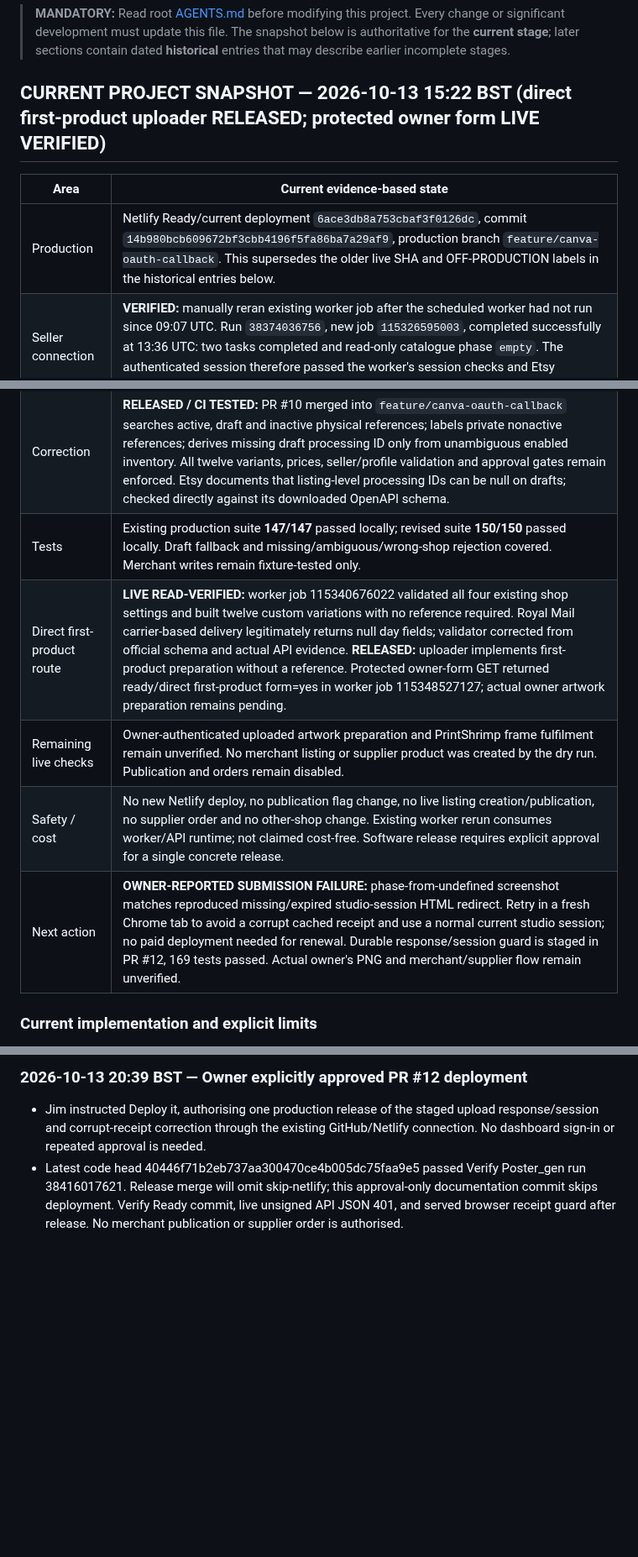
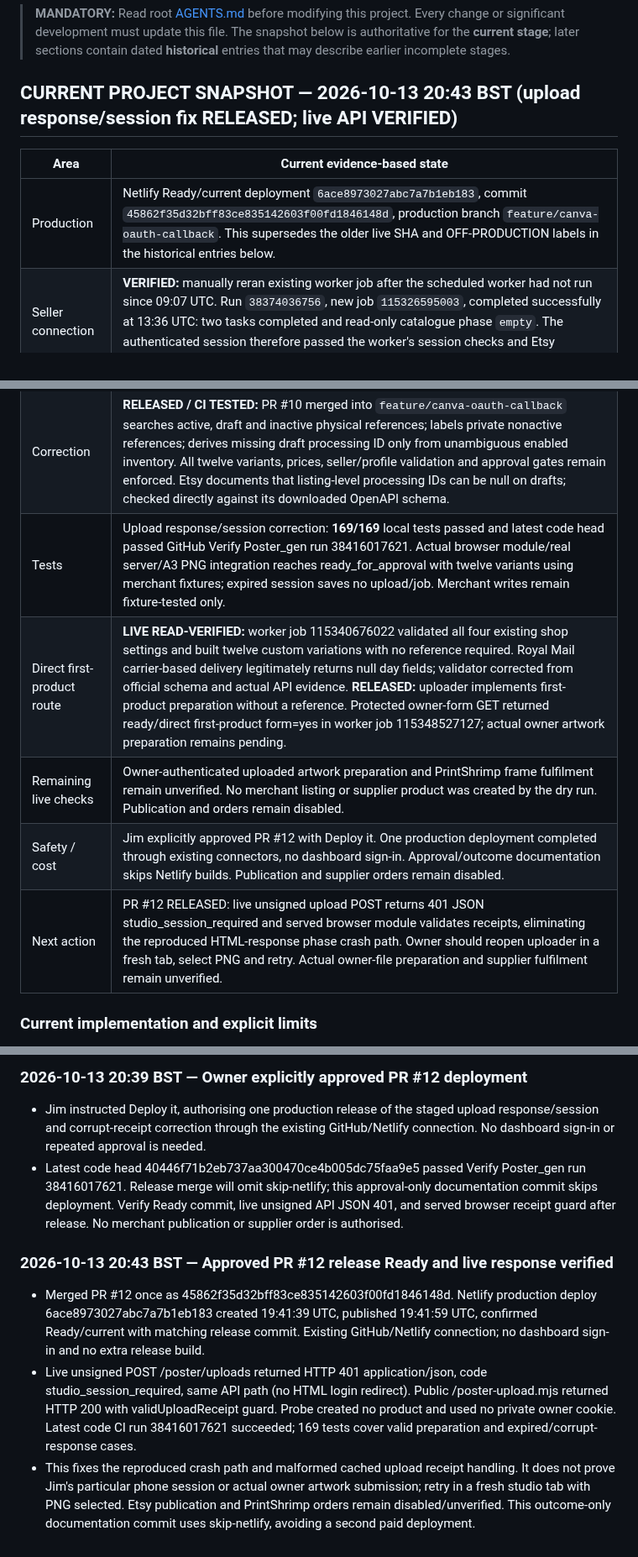
Before and after one commit to sapiverpress-studio/Poster_gen, a Markdown page: docs/PROJECT_STATUS.md, 3 parts joined by grey strips. Shown at 84% size. Drawn GitHub-style; blank space fills up the shorter version.

Commit message:
Record verified upload response release outcome [skip netlify]

```diff
--- a/docs/PROJECT_STATUS.md
+++ b/docs/PROJECT_STATUS.md
@@ -2,19 +2,19 @@
 
 > **MANDATORY:** Read root [AGENTS.md](../AGENTS.md) before modifying this project. Every change or significant development must update this file. The snapshot below is authoritative for the **current stage**; later sections contain dated **historical** entries that may describe earlier incomplete stages.
 
-## CURRENT PROJECT SNAPSHOT — 2026-10-13 15:22 BST (direct first-product uploader RELEASED; protected owner form LIVE VERIFIED)
+## CURRENT PROJECT SNAPSHOT — 2026-10-13 20:43 BST (upload response/session fix RELEASED; live API VERIFIED)
 
 | Area | Current evidence-based state |
 | --- | --- |
-| Production | Netlify Ready/current deployment `6ace3db8a753cbaf3f0126dc`, commit `14b980bcb609672bf3cbb4196f5fa86ba7a29af9`, production branch `feature/canva-oauth-callback`. This supersedes the older live SHA and OFF-PRODUCTION labels in the historical entries below. |
+| Production | Netlify Ready/current deployment `6ace8973027abc7a7b1eb183`, commit `45862f35d32bff83ce835142603f00fd1846148d`, production branch `feature/canva-oauth-callback`. This supersedes the older live SHA and OFF-PRODUCTION labels in the historical entries below. |
 | Seller connection | **VERIFIED:** manually reran existing worker job after the scheduled worker had not run since 09:07 UTC. Run `38374036756`, new job `115326595003`, completed successfully at 13:36 UTC: two tasks completed and read-only catalogue phase `empty`. The authenticated session therefore passed the worker's session checks and Etsy catalogue API call. No new owner consent needed for this check. |
 | Catalogue | **VERIFIED LIMITED RESULT:** zero matching active physical references, not proof that the shop has no drafts/inactive products. Released worker now searches active, draft and inactive listings. Live rerun also returned empty. |
 | Correction | **RELEASED / CI TESTED:** PR #10 merged into `feature/canva-oauth-callback` searches active, draft and inactive physical references; labels private nonactive references; derives missing draft processing ID only from unambiguous enabled inventory. All twelve variants, prices, seller/profile validation and approval gates remain enforced. Etsy documents that listing-level processing IDs can be null on drafts; checked directly against its downloaded OpenAPI schema. |
-| Tests | Existing production suite **147/147** passed locally; revised suite **150/150** passed locally. Draft fallback and missing/ambiguous/wrong-shop rejection covered. Merchant writes remain fixture-tested only. |
+| Tests | Upload response/session correction: **169/169** local tests passed and latest code head passed GitHub Verify Poster_gen run 38416017621. Actual browser module/real server/A3 PNG integration reaches ready_for_approval with twelve variants using merchant fixtures; expired session saves no upload/job. Merchant writes remain fixture-tested only. |
 | Direct first-product route | **LIVE READ-VERIFIED:** worker job 115340676022 validated all four existing shop settings and built twelve custom variations with no reference required. Royal Mail carrier-based delivery legitimately returns null day fields; validator corrected from official schema and actual API evidence. **RELEASED:** uploader implements first-product preparation without a reference. Protected owner-form GET returned ready/direct first-product form=yes in worker job 115348527127; actual owner artwork preparation remains pending. |
 | Remaining live checks | Owner-authenticated uploaded artwork preparation and PrintShrimp frame fulfilment remain unverified. No merchant listing or supplier product was created by the dry run. Publication and orders remain disabled. |
-| Safety / cost | No new Netlify deploy, no publication flag change, no live listing creation/publication, no supplier order and no other-shop change. Existing worker rerun consumes worker/API runtime; not claimed cost-free. Software release requires explicit approval for a single concrete release. |
-| Next action | **OWNER-REPORTED SUBMISSION FAILURE:** phase-from-undefined screenshot matches reproduced missing/expired studio-session HTML redirect. Retry in a fresh Chrome tab to avoid a corrupt cached receipt and use a normal current studio session; no paid deployment needed for renewal. Durable response/session guard is staged in PR #12, 169 tests passed. Actual owner's PNG and merchant/supplier flow remain unverified. |
+| Safety / cost | Jim explicitly approved PR #12 with Deploy it. One production deployment completed through existing connectors, no dashboard sign-in. Approval/outcome documentation skips Netlify builds. Publication and supplier orders remain disabled. |
+| Next action | PR #12 RELEASED: live unsigned upload POST returns 401 JSON studio_session_required and served browser module validates receipts, eliminating the reproduced HTML-response phase crash path. Owner should reopen uploader in a fresh tab, select PNG and retry. Actual owner-file preparation and supplier fulfilment remain unverified. |
 
 ### Current implementation and explicit limits
 
@@ -723,3 +723,9 @@ No Etsy listing or PrintShrimp order was created. Production deploy settings lef
 ### 2026-10-13 20:39 BST — Owner explicitly approved PR #12 deployment
 - Jim instructed Deploy it, authorising one production release of the staged upload response/session and corrupt-receipt correction through the existing GitHub/Netlify connection. No dashboard sign-in or repeated approval is needed.
 - Latest code head 40446f71b2eb737aa300470ce4b005dc75faa9e5 passed Verify Poster_gen run 38416017621. Release merge will omit skip-netlify; this approval-only documentation commit skips deployment. Verify Ready commit, live unsigned API JSON 401, and served browser receipt guard after release. No merchant publication or supplier order is authorised.
+
+
+### 2026-10-13 20:43 BST — Approved PR #12 release Ready and live response verified
+- Merged PR #12 once as 45862f35d32bff83ce835142603f00fd1846148d. Netlify production deploy 6ace8973027abc7a7b1eb183 created 19:41:39 UTC, published 19:41:59 UTC, confirmed Ready/current with matching release commit. Existing GitHub/Netlify connection; no dashboard sign-in and no extra release build.
+- Live unsigned POST /poster/uploads returned HTTP 401 application/json, code studio_session_required, same API path (no HTML login redirect). Public /poster-upload.mjs returned HTTP 200 with validUploadReceipt guard. Probe created no product and used no private owner cookie. Latest code CI run 38416017621 succeeded; 169 tests cover valid preparation and expired/corrupt-response cases.
+- This fixes the reproduced crash path and malformed cached upload receipt handling. It does not prove Jim's particular phone session or actual owner artwork submission; retry in a fresh studio tab with PNG selected. Etsy publication and PrintShrimp orders remain disabled/unverified. This outcome-only documentation commit uses skip-netlify, avoiding a second paid deployment.
```
